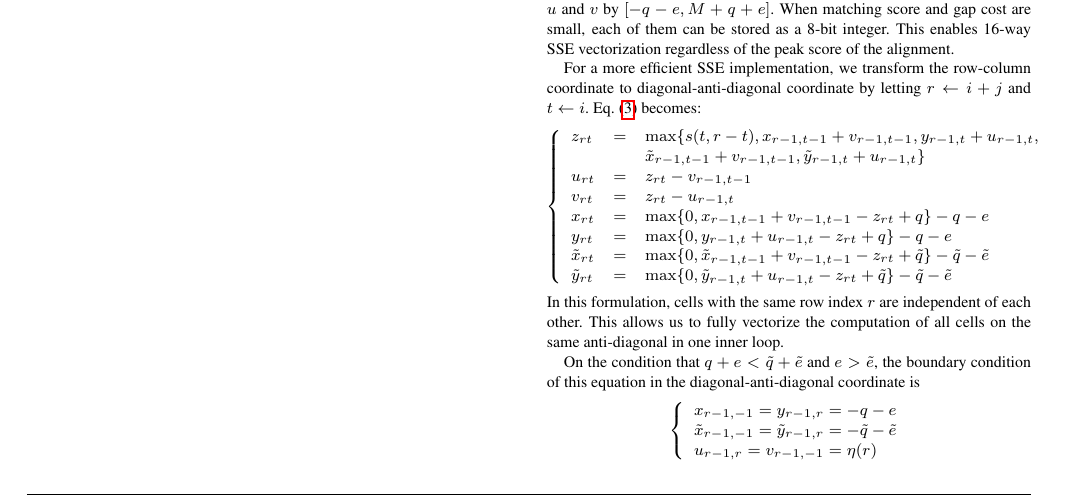
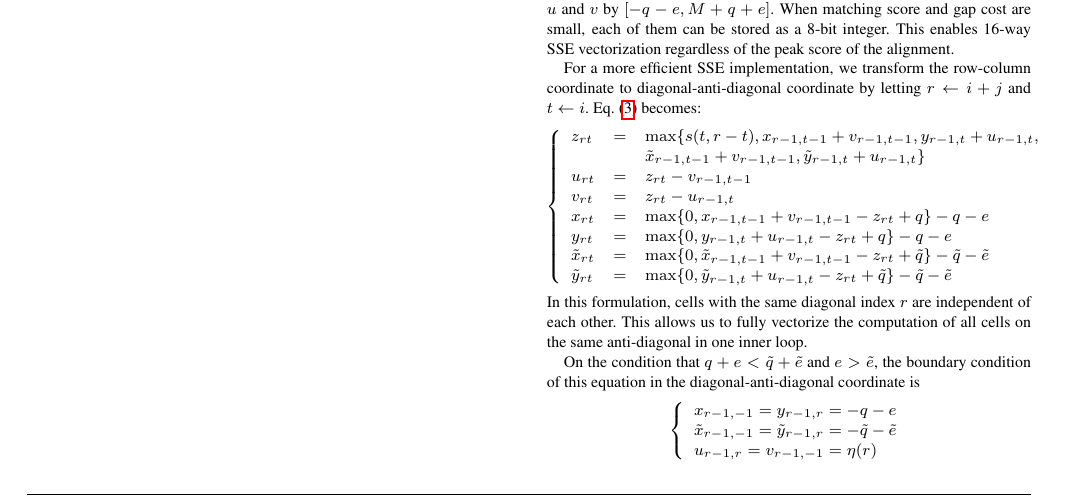
Before and after one commit to lh3/minimap2, a LaTeX paper (tex/minimap2.tex): part of page 3 of 4, cut so that both start at the same text. Compiled offline with pdfLaTeX.

Commit message:
minor wording improvement

```diff
--- a/tex/minimap2.tex
+++ b/tex/minimap2.tex
@@ -315,9 +315,9 @@ y_{rt}&=&\max\{0,y_{r-1,t}+u_{r-1,t}-z_{rt}+q\}-q-e\\
 \tilde{y}_{rt}&=&\max\{0,\tilde{y}_{r-1,t}+u_{r-1,t}-z_{rt}+\tilde{q}\}-\tilde{q}-\tilde{e}
 \end{array}\right.
 \end{equation*}
-In this formulation, cells with the same row index $r$ are independent of each
-other. This allows us to fully vectorize the computation of all cells on the
-same anti-diagonal in one inner loop.
+In this formulation, cells with the same diagonal index $r$ are independent of
+each other. This allows us to fully vectorize the computation of all cells on
+the same anti-diagonal in one inner loop.
 
 On the condition that $q+e<\tilde{q}+\tilde{e}$ and $e>\tilde{e}$, the boundary
 condition of this equation in the diagonal-anti-diagonal coordinate is
```
Also changed, not shown: tex/minimap2.tex (10 more changed lines).
